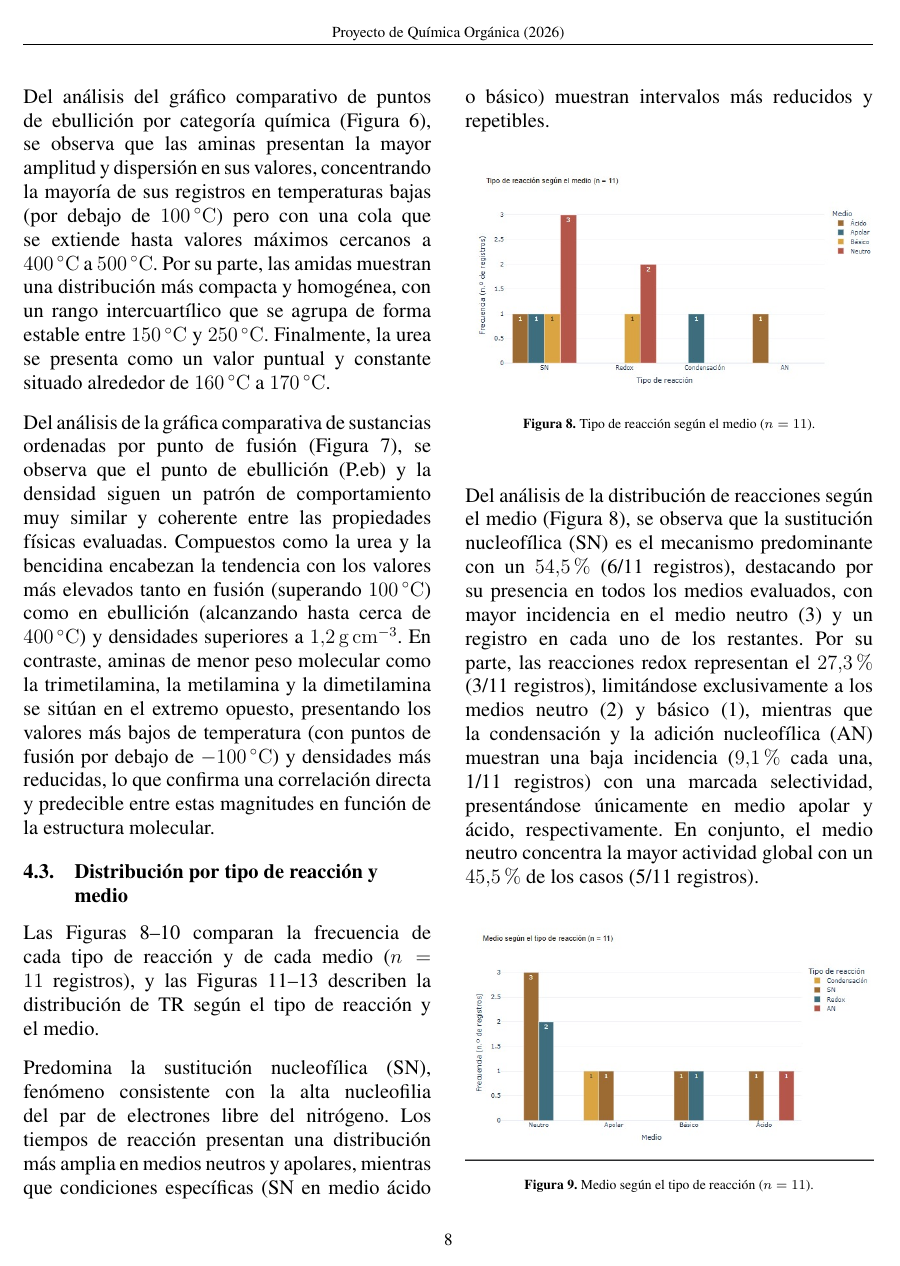
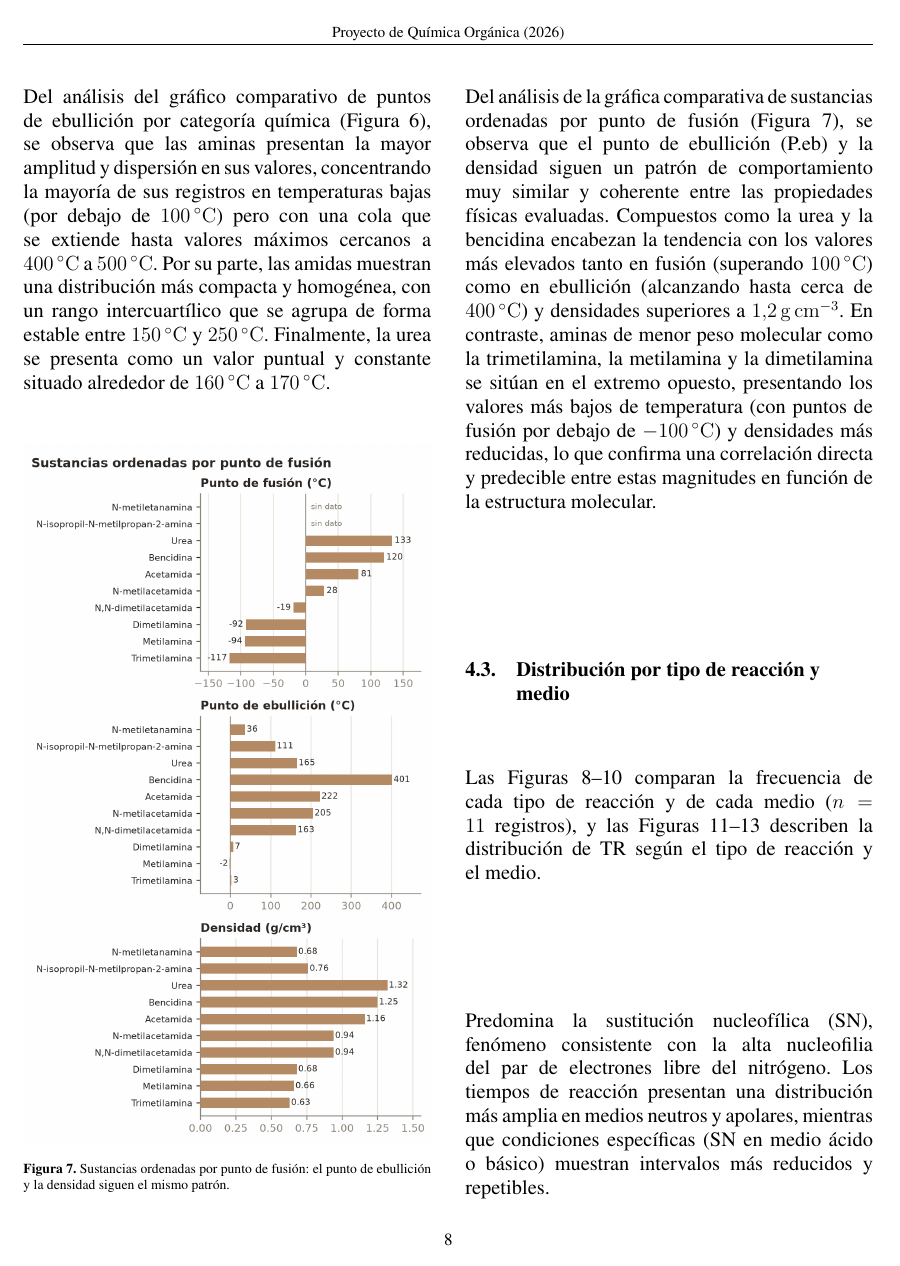
Before and after one commit to Luifer-hub04/PROY_QUIM_ORG, a LaTeX paper (Documentación/main.tex, which reads Documentación/Valentina/valentina.tex): page 8 of 11. The pictures show the PDF file Documentación/main.pdf that the author committed with the source.

Commit message:
LaTeX: Figura 7 en una columna para respetar el orden de numeración
La Figura 7 era de ancho completo (figure*) y flotaba a una página
posterior, después de las Figuras 8 y 9. Se regenera en formato vertical
(paneles apilados, paleta suave, sustancias sin pf marcadas "sin dato") y se
fija con [H] como el resto, así las figuras aparecen en orden 1 a 13.

Co-Authored-By: Claude Opus 5.5 <noreply@anthropic.com>

```diff
--- a/Documentación/Valentina/valentina.tex
+++ b/Documentación/Valentina/valentina.tex
@@ -217,12 +217,12 @@ un rango intercuartílico que se agrupa de forma estable entre
 presenta como un valor puntual y constante situado alrededor de
 \SIrange{160}{170}{\degreeCelsius}.
 
-\begin{figure*}[!t]
+\begin{figure}[H]
 	\centering
-	\includegraphics[width=\textwidth]{g07_barras_sustancias.jpg}
+	\includegraphics[width=\columnwidth]{g07_barras_sustancias.png}
 	\caption{Sustancias ordenadas por punto de fusión: el punto de ebullición y la densidad siguen el mismo patrón.}
 	\label{fig:barras-sustancias}
-\end{figure*}
+\end{figure}
 
 Del análisis de la gráfica comparativa de sustancias ordenadas por punto de fusión
 (Figura~\ref{fig:barras-sustancias}), se observa que el punto de ebullición (P.eb)
```
Also changed, not shown: Documentación/imagenes/g07_barras_sustancias.jpg (deleted), Documentación/imagenes/g07_barras_sustancias.png (added), Documentación/main.pdf.
